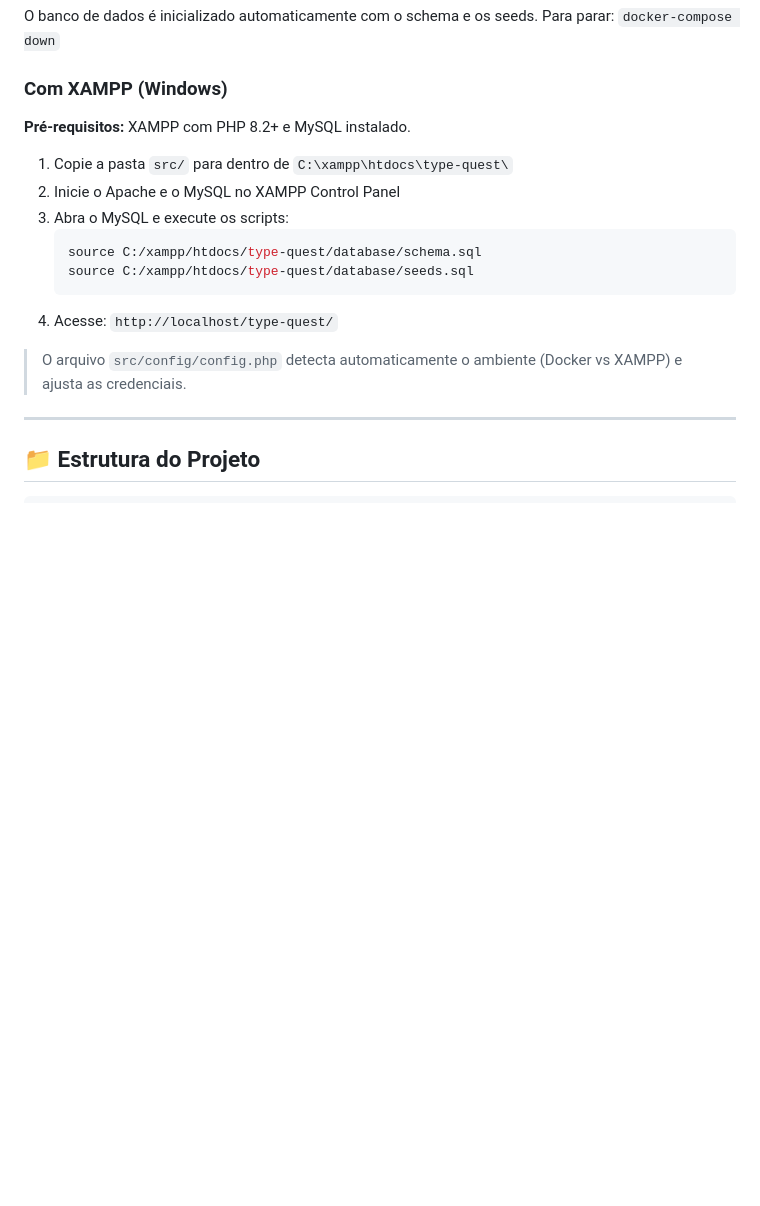
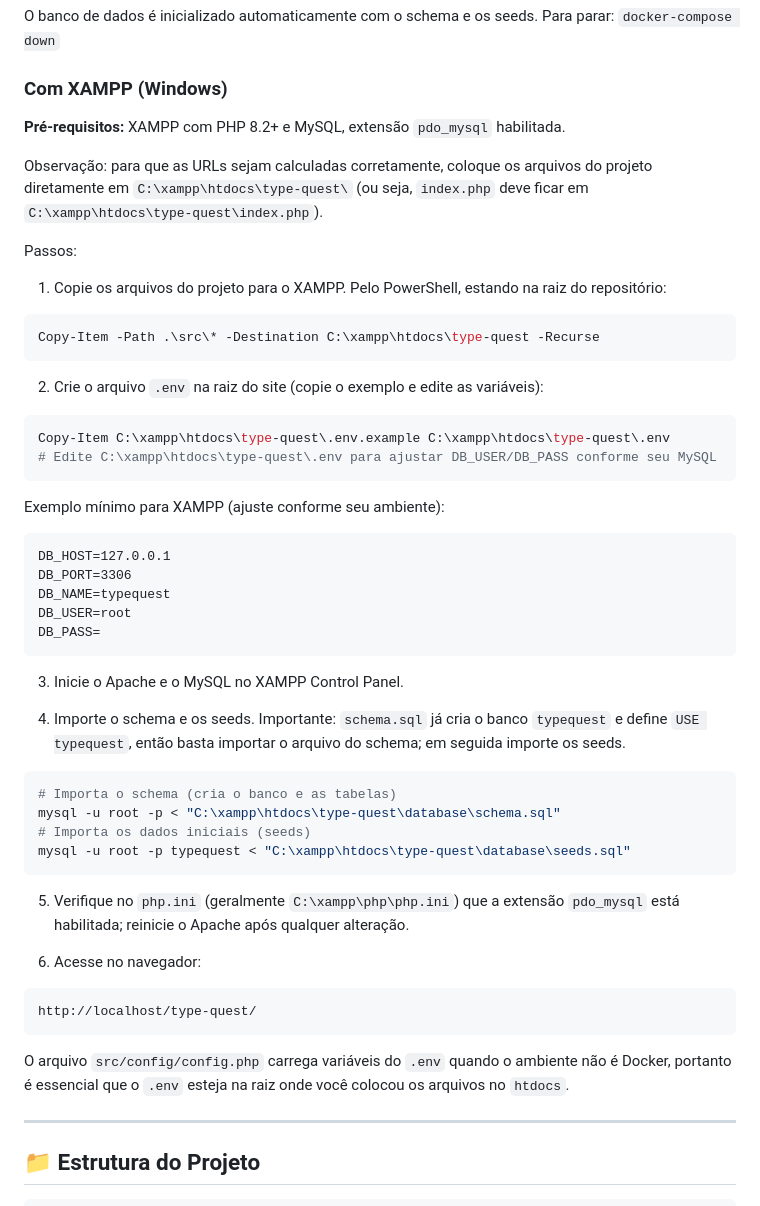
Before and after one commit to vitor-savi/type-quest, a Markdown page: README.md, the part around the change. Rendered like a GitHub page; blank space fills up the shorter version.

Commit message:
[DOCS] Clarify XAMPP setup and .env usage

````diff
--- a/README.md
+++ b/README.md
@@ -69,18 +69,55 @@ Para parar: `docker-compose down`
 
 ### Com XAMPP (Windows)
 
-**Pré-requisitos:** XAMPP com PHP 8.2+ e MySQL instalado.
+**Pré-requisitos:** XAMPP com PHP 8.2+ e MySQL, extensão `pdo_mysql` habilitada.
 
-1. Copie a pasta `src/` para dentro de `C:\xampp\htdocs\type-quest\`
-2. Inicie o Apache e o MySQL no XAMPP Control Panel
-3. Abra o MySQL e execute os scripts:
-   ```sql
-   source C:/xampp/htdocs/type-quest/database/schema.sql
-   source C:/xampp/htdocs/type-quest/database/seeds.sql
-   ```
-4. Acesse: `http://localhost/type-quest/`
+Observação: para que as URLs sejam calculadas corretamente, coloque os arquivos do projeto diretamente em `C:\xampp\htdocs\type-quest\` (ou seja, `index.php` deve ficar em `C:\xampp\htdocs\type-quest\index.php`).
 
-> O arquivo `src/config/config.php` detecta automaticamente o ambiente (Docker vs XAMPP) e ajusta as credenciais.
+Passos:
+
+1. Copie os arquivos do projeto para o XAMPP. Pelo PowerShell, estando na raiz do repositório:
+
+```powershell
+Copy-Item -Path .\src\* -Destination C:\xampp\htdocs\type-quest -Recurse
+```
+
+2. Crie o arquivo `.env` na raiz do site (copie o exemplo e edite as variáveis):
+
+```powershell
+Copy-Item C:\xampp\htdocs\type-quest\.env.example C:\xampp\htdocs\type-quest\.env
+# Edite C:\xampp\htdocs\type-quest\.env para ajustar DB_USER/DB_PASS conforme seu MySQL
+```
+
+Exemplo mínimo para XAMPP (ajuste conforme seu ambiente):
+
+```
+DB_HOST=127.0.0.1
+DB_PORT=3306
+DB_NAME=typequest
+DB_USER=root
+DB_PASS=
+```
+
+3. Inicie o Apache e o MySQL no XAMPP Control Panel.
+
+4. Importe o schema e os seeds. Importante: `schema.sql` já cria o banco `typequest` e define `USE typequest`, então basta importar o arquivo do schema; em seguida importe os seeds.
+
+```powershell
+# Importa o schema (cria o banco e as tabelas)
+mysql -u root -p < "C:\xampp\htdocs\type-quest\database\schema.sql"
+# Importa os dados iniciais (seeds)
+mysql -u root -p typequest < "C:\xampp\htdocs\type-quest\database\seeds.sql"
+```
+
+5. Verifique no `php.ini` (geralmente `C:\xampp\php\php.ini`) que a extensão `pdo_mysql` está habilitada; reinicie o Apache após qualquer alteração.
+
+6. Acesse no navegador:
+
+```
+http://localhost/type-quest/
+```
+
+O arquivo `src/config/config.php` carrega variáveis do `.env` quando o ambiente não é Docker, portanto é essencial que o `.env` esteja na raiz onde você colocou os arquivos no `htdocs`.
 
 ---
 
````
